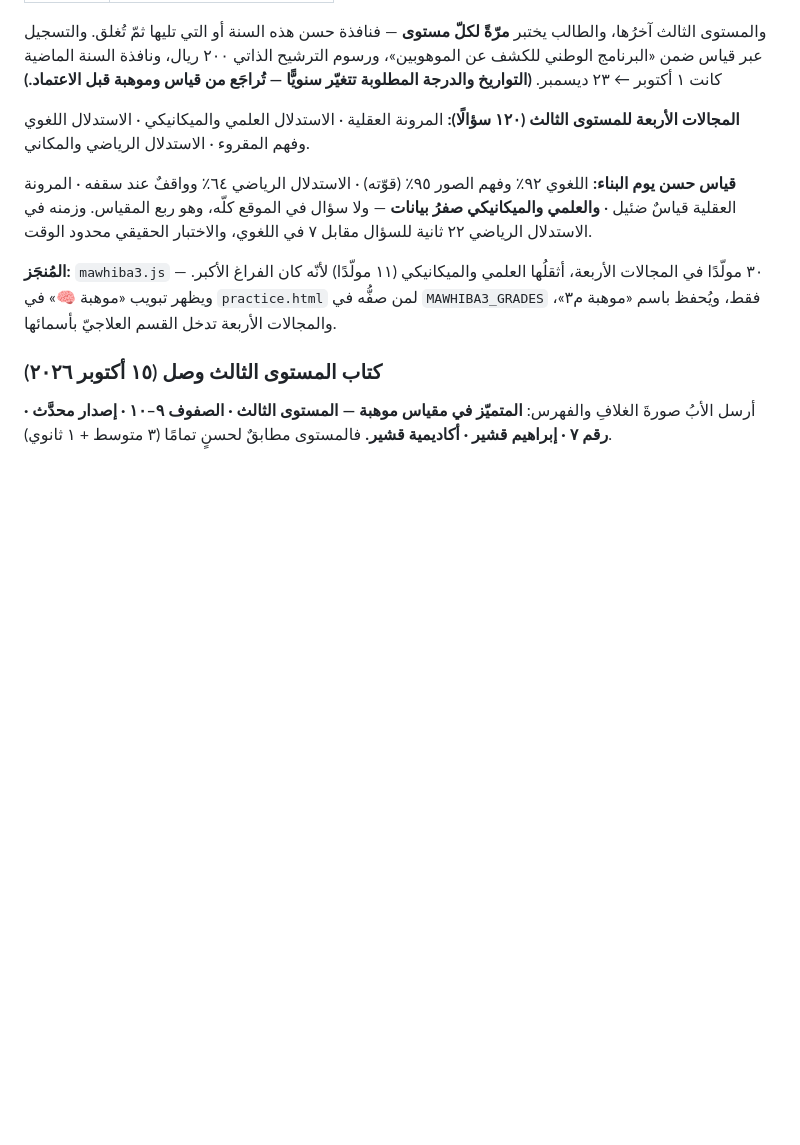
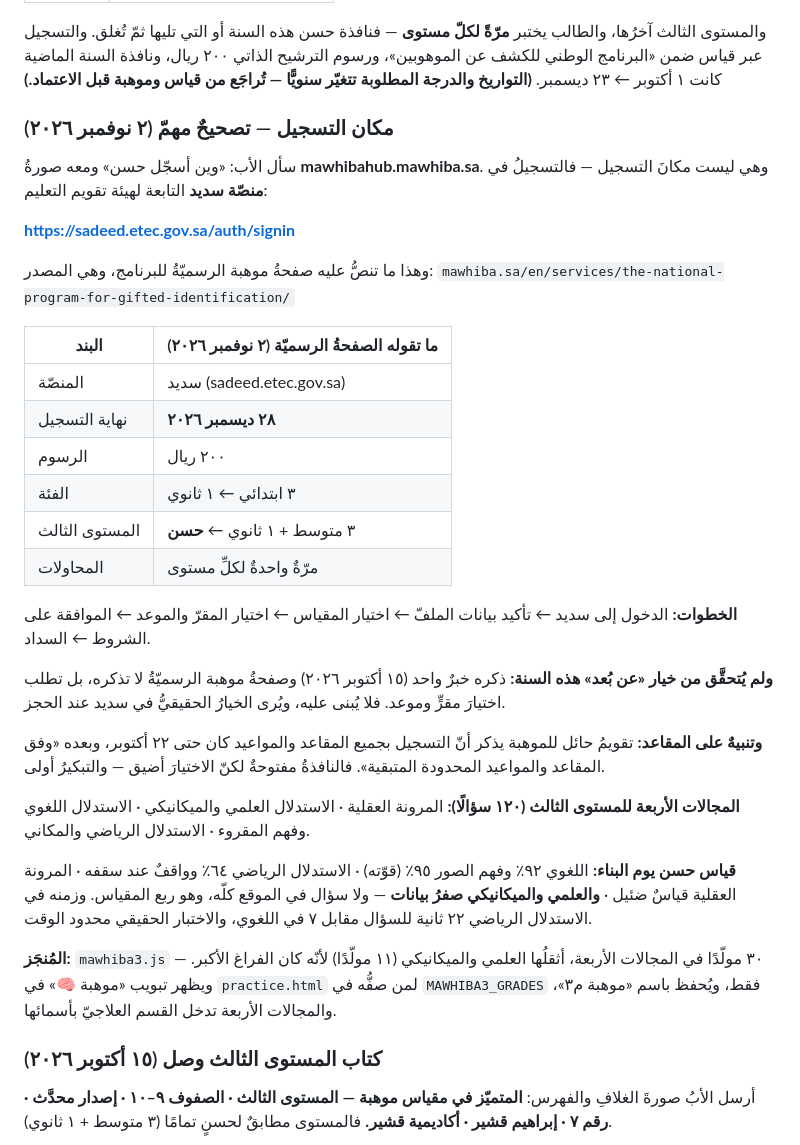
Before and after one commit to aasa4350-star/RAFEEF, a Markdown page: notes/moheba-progress.md, the part around the change. Drawn GitHub-style; blank space fills up the shorter version.

Commit message:
موهبة: مكانُ تسجيلِ حسنٍ سديدٌ لا mawhibahub — وتوثيقُ النافذةِ والخطوات
سأل الأب (٢ نوفمبر ٢٠٢٦): «وين أسجّل حسن» ومعه صورةُ mawhibahub.mawhiba.sa،
وهي ليست مكانَ التسجيل. فالتسجيلُ في منصّة سديد التابعة لهيئة تقويم التعليم،
كما تنصُّ صفحةُ موهبة الرسميّةُ للبرنامج.

ووُثّق في ملفِّ المتابعة: الرابطُ والخطواتُ الستُّ ونهايةُ التسجيل (٢٨ ديسمبر
٢٠٢٦) والرسومُ والمستوى الثالث لحسن ومرّةٌ واحدةٌ لكلِّ مستوى.

ولم يُثبَت خيارُ «عن بُعد» لهذه السنة: ذكره خبرٌ واحدٌ ولا تذكره الصفحةُ
الرسميّة، بل تطلب اختيارَ مقرٍّ وموعد — فلم يُبنَ عليه.

وكان الملفُّ يقول «التسجيل عبر قياس» وهو صحيحٌ في الجهة، ناقصٌ في الموضع —
فالأبُ يحتاج الرابطَ لا اسمَ الجهة.

Co-Authored-By: Claude Opus 5 <noreply@anthropic.com>
Claude-Session: https://claude.ai/code/session_01UXktz9dq8GphCgTnTu7XcA

```diff
--- a/notes/moheba-progress.md
+++ b/notes/moheba-progress.md
@@ -29,6 +29,36 @@
 التي تليها ثمّ تُغلق. والتسجيل عبر قياس ضمن «البرنامج الوطني للكشف عن الموهوبين»،
 ورسوم الترشيح الذاتي ٢٠٠ ريال، ونافذة السنة الماضية كانت ١ أكتوبر ← ٢٣ ديسمبر.
 **(التواريخ والدرجة المطلوبة تتغيّر سنويًّا — تُراجَع من قياس وموهبة قبل الاعتماد.)**
+
+### مكان التسجيل — تصحيحٌ مهمّ (٢ نوفمبر ٢٠٢٦)
+
+سأل الأب: «وين أسجّل حسن» ومعه صورةُ **mawhibahub.mawhiba.sa**. وهي ليست مكانَ
+التسجيل — فالتسجيلُ في **منصّة سديد** التابعة لهيئة تقويم التعليم:
+
+**https://sadeed.etec.gov.sa/auth/signin**
+
+وهذا ما تنصُّ عليه صفحةُ موهبة الرسميّةُ للبرنامج، وهي المصدر:
+`mawhiba.sa/en/services/the-national-program-for-gifted-identification/`
+
+| البند | ما تقوله الصفحةُ الرسميّة (٢ نوفمبر ٢٠٢٦) |
+|---|---|
+| المنصّة | سديد (sadeed.etec.gov.sa) |
+| نهاية التسجيل | **٢٨ ديسمبر ٢٠٢٦** |
+| الرسوم | ٢٠٠ ريال |
+| الفئة | ٣ ابتدائي ← ١ ثانوي |
+| المستوى الثالث | ٣ متوسط + ١ ثانوي ← **حسن** |
+| المحاولات | مرّةٌ واحدةٌ لكلِّ مستوى |
+
+**الخطوات:** الدخول إلى سديد ← تأكيد بيانات الملفّ ← اختيار المقياس ← اختيار المقرّ
+والموعد ← الموافقة على الشروط ← السداد.
+
+**ولم يُتحقَّق من خيار «عن بُعد» هذه السنة:** ذكره خبرٌ واحد (١٥ أكتوبر ٢٠٢٦)
+وصفحةُ موهبة الرسميّةُ لا تذكره، بل تطلب اختيارَ مقرٍّ وموعد. فلا يُبنى عليه،
+ويُرى الخيارُ الحقيقيُّ في سديد عند الحجز.
+
+**وتنبيهٌ على المقاعد:** تقويمُ حائل للموهبة يذكر أنّ التسجيل بجميع المقاعد
+والمواعيد كان حتى ٢٢ أكتوبر، وبعده «وفق المقاعد والمواعيد المحدودة المتبقية».
+فالنافذةُ مفتوحةٌ لكنّ الاختيارَ أضيق — والتبكيرُ أولى.
 
 **المجالات الأربعة للمستوى الثالث (١٢٠ سؤالًا):** المرونة العقلية · الاستدلال العلمي
 والميكانيكي · الاستدلال اللغوي وفهم المقروء · الاستدلال الرياضي والمكاني.
```
